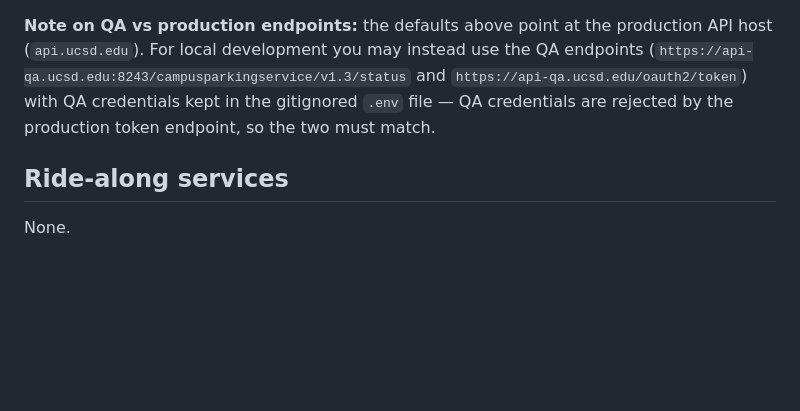
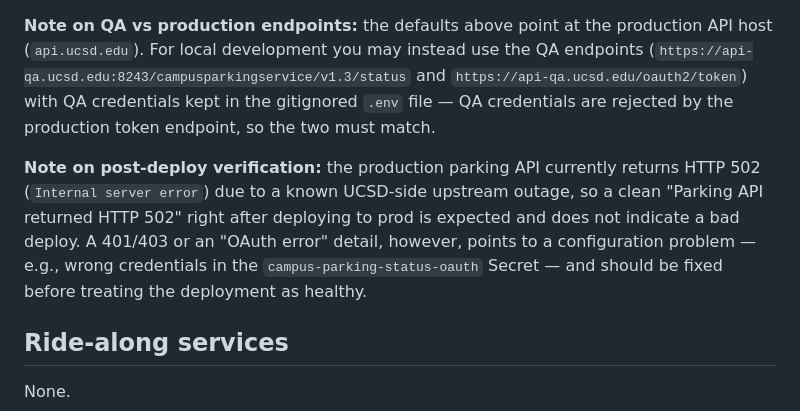
Before and after one commit to a6wu/campus-parking-status, a Markdown page: DEPLOYMENT.md, the part around the change. GitHub-like rendering; blank space fills up the shorter version.

Commit message:
IPAASTCM-728: document post-deploy 502 verification against known upstream outage
Generated by opencode (AI) using model: api-glm-5.2

```diff
--- a/DEPLOYMENT.md
+++ b/DEPLOYMENT.md
@@ -42,6 +42,14 @@ and `https://api-qa.ucsd.edu/oauth2/token`) with QA credentials kept in the
 gitignored `.env` file — QA credentials are rejected by the production token
 endpoint, so the two must match.
 
+**Note on post-deploy verification:** the production parking API currently
+returns HTTP 502 (`Internal server error`) due to a known UCSD-side upstream
+outage, so a clean "Parking API returned HTTP 502" right after deploying to prod
+is expected and does not indicate a bad deploy. A 401/403 or an "OAuth error"
+detail, however, points to a configuration problem — e.g., wrong credentials in
+the `campus-parking-status-oauth` Secret — and should be fixed before treating
+the deployment as healthy.
+
 ## Ride-along services
 
 None.
```
